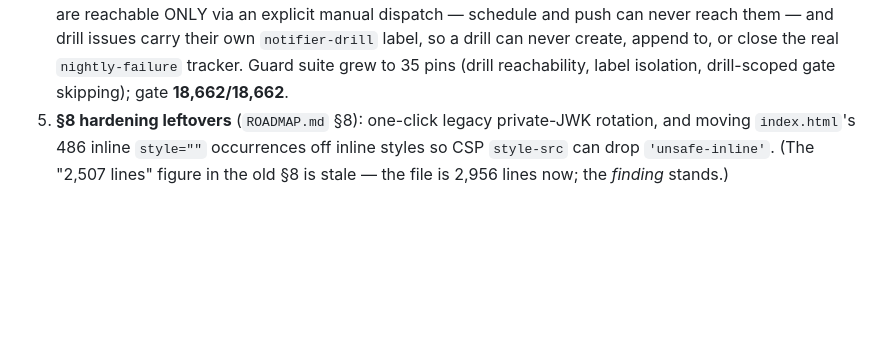
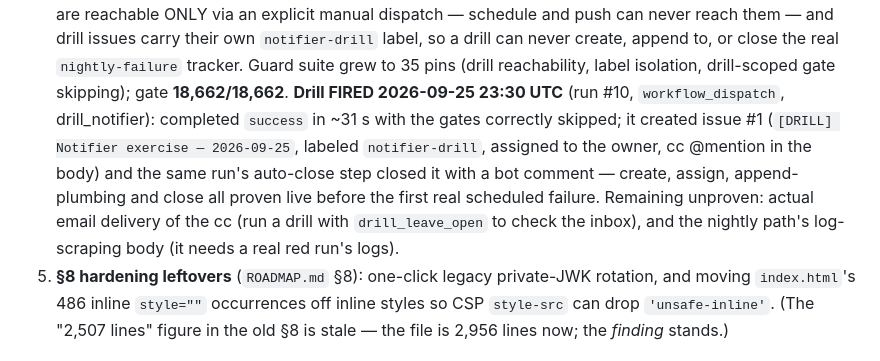
Before and after one commit to dribblejerp-KlunkDunker/Sovereign-Aegis, a Markdown page: STATUS.md, the part around the change. GitHub-like rendering; blank space fills up the shorter version.

Commit message:
Record the fired notifier drill in STATUS.md (dev follow-up)
🤖 Generated with Codebuff
Co-Authored-By: Codebuff <noreply@codebuff.com>

```diff
--- a/STATUS.md
+++ b/STATUS.md
@@ -206,6 +206,14 @@ competency estimation). Full architecture and feature inventory: `PROJECT.md`.
    carry their own `notifier-drill` label, so a drill can never create, append to, or
    close the real `nightly-failure` tracker. Guard suite grew to 35 pins (drill
    reachability, label isolation, drill-scoped gate skipping); gate **18,662/18,662**.
+   **Drill FIRED 2026-09-25 23:30 UTC** (run #10, `workflow_dispatch`, drill_notifier):
+   completed `success` in ~31 s with the gates correctly skipped; it created issue #1
+   (`[DRILL] Notifier exercise — 2026-09-25`, labeled `notifier-drill`, assigned to the
+   owner, cc @mention in the body) and the same run's auto-close step closed it with a
+   bot comment — create, assign, append-plumbing and close all proven live before the
+   first real scheduled failure. Remaining unproven: actual email delivery of the cc
+   (run a drill with `drill_leave_open` to check the inbox), and the nightly path's
+   log-scraping body (it needs a real red run's logs).
 5. **§8 hardening leftovers** (`ROADMAP.md` §8): one-click legacy private-JWK
    rotation, and moving `index.html`'s 486 inline `style=""` occurrences off inline
    styles so CSP `style-src` can drop `'unsafe-inline'`. (The "2,507 lines" figure   in the old §8 is stale — the file is 2,956 lines now; the *finding* stands.)
```
